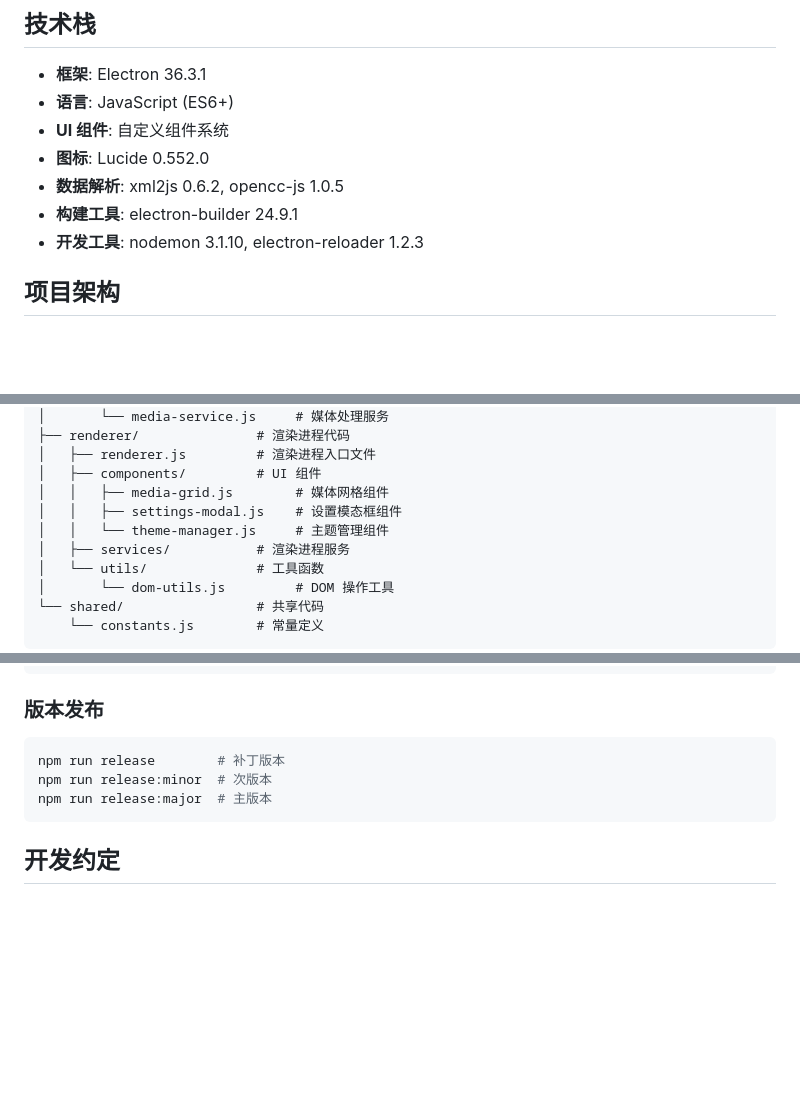
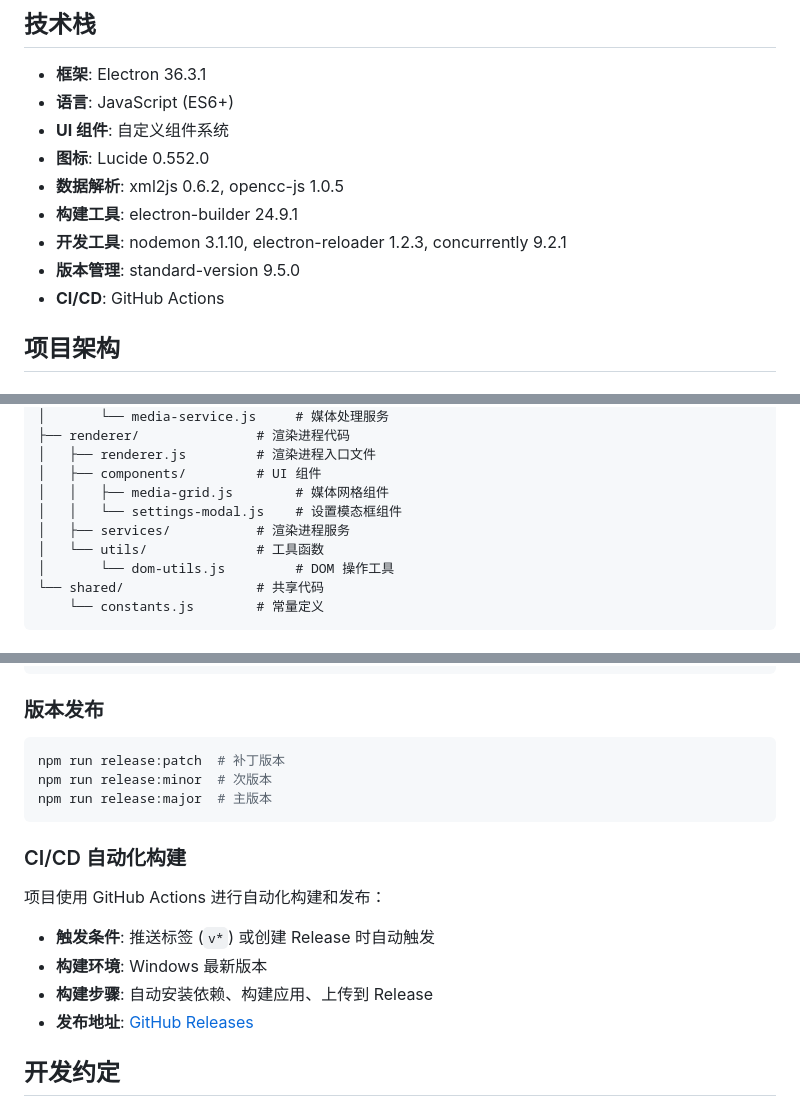
Before and after one commit to raawaa/idok, a Markdown page: IFLOW.md, 3 parts joined by grey strips. Drawn GitHub-style; blank space fills up the shorter version.

````diff
--- a/IFLOW.md
+++ b/IFLOW.md
@@ -12,7 +12,9 @@ idok 是一个专业的本地 AV 影片管理工具，使用 Electron 框架开
 - **图标**: Lucide 0.552.0
 - **数据解析**: xml2js 0.6.2, opencc-js 1.0.5
 - **构建工具**: electron-builder 24.9.1
-- **开发工具**: nodemon 3.1.10, electron-reloader 1.2.3
+- **开发工具**: nodemon 3.1.10, electron-reloader 1.2.3, concurrently 9.2.1
+- **版本管理**: standard-version 9.5.0
+- **CI/CD**: GitHub Actions
 
 ## 项目架构
 
@@ -33,8 +35,7 @@ src/
 │   ├── renderer.js         # 渲染进程入口文件
 │   ├── components/         # UI 组件
 │   │   ├── media-grid.js        # 媒体网格组件
-│   │   ├── settings-modal.js    # 设置模态框组件
-│   │   └── theme-manager.js     # 主题管理组件
+│   │   └── settings-modal.js    # 设置模态框组件
 │   ├── services/           # 渲染进程服务
 │   └── utils/              # 工具函数
 │       └── dom-utils.js         # DOM 操作工具
@@ -101,10 +102,19 @@ npm run build
 ### 版本发布
 
 ```bash
-npm run release        # 补丁版本
+npm run release:patch  # 补丁版本
 npm run release:minor  # 次版本
 npm run release:major  # 主版本
 ```
+
+### CI/CD 自动化构建
+
+项目使用 GitHub Actions 进行自动化构建和发布：
+
+- **触发条件**: 推送标签 (`v*`) 或创建 Release 时自动触发
+- **构建环境**: Windows 最新版本
+- **构建步骤**: 自动安装依赖、构建应用、上传到 Release
+- **发布地址**: [GitHub Releases](https://github.com/raawaa/idok/releases)
 
 ## 开发约定
 
````
Also changed, not shown: other parts of IFLOW.md (+40 -1 lines).
